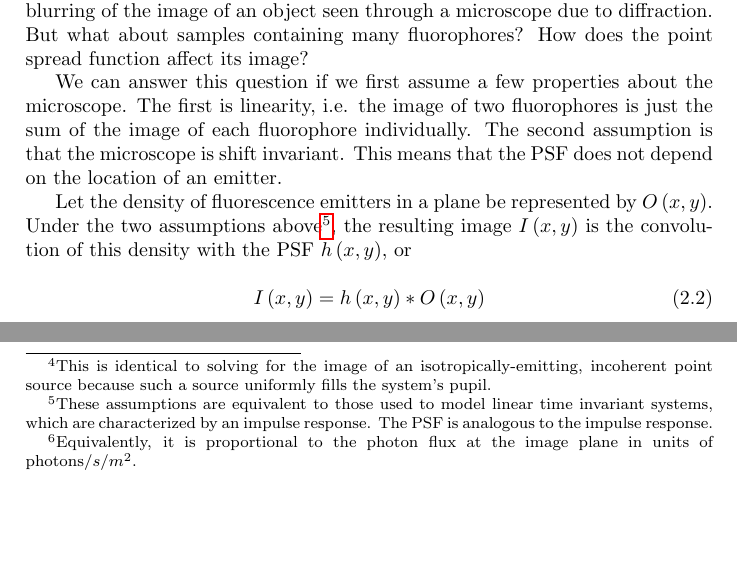
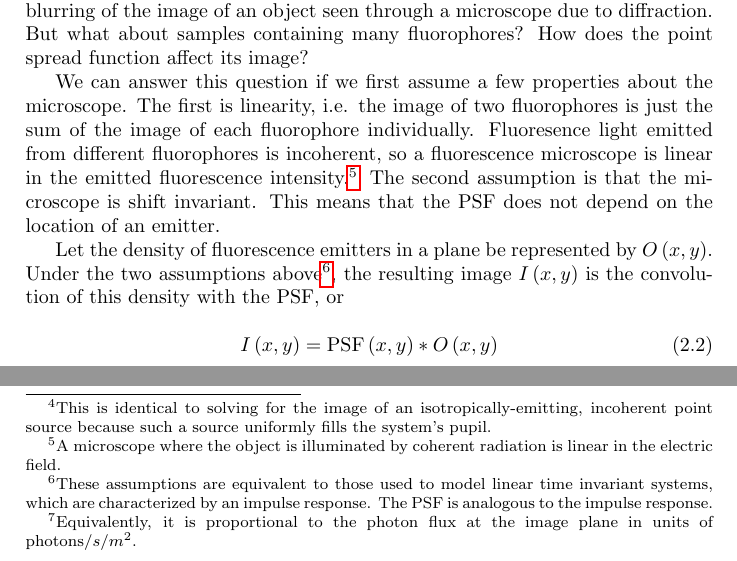
Before and after one commit to kmdouglass/teaching, a LaTeX thesis (texts/smlm-lab-course/smlm-lab-manual.tex): two parts of page 8 of 20, joined at a grey line, cut so that both start at the same text, the shorter picture padded with empty space. Compiled offline with pdfLaTeX.

Commit message:
Clarify PSF as incoherent in the image formation section

```diff
--- a/texts/smlm-lab-course/smlm-lab-manual.tex
+++ b/texts/smlm-lab-course/smlm-lab-manual.tex
@@ -93,12 +93,12 @@ The expression for the Airy disk is derived from scalar diffraction theory, i.e.
 
 Since the PSF is by definition the image of an infinitesimally small emitter and because it has a finite spatial extent, it follows that the PSF is a measure of the blurring of the image of an object seen through a microscope due to diffraction. But what about samples containing many fluorophores? How does the point spread function affect its image?
 
-We can answer this question if we first assume a few properties about the microscope. The first is linearity, i.e. the image of two fluorophores is just the sum of the image of each fluorophore individually. The second assumption is that the microscope is shift invariant. This means that the PSF does not depend on the location of an emitter.
+We can answer this question if we first assume a few properties about the microscope. The first is linearity, i.e. the image of two fluorophores is just the sum of the image of each fluorophore individually. Fluoresence light emitted from different fluorophores is incoherent, so a fluorescence microscope is linear in the emitted fluorescence intensity.\footnote{A microscope where the object is illuminated by coherent radiation is linear in the electric field.} The second assumption is that the microscope is shift invariant. This means that the PSF does not depend on the location of an emitter.
 
-Let the density of fluorescence emitters in a plane be represented by $O \left(x, y\right)$. Under the two assumptions above\footnote{These assumptions are equivalent to those used to model linear time invariant systems, which are characterized by an impulse response. The PSF is analogous to the impulse response.}, the resulting image $I \left(x, y\right)$ is the convolution of this density with the PSF $h \left(x, y\right)$, or
+Let the density of fluorescence emitters in a plane be represented by $O \left(x, y\right)$. Under the two assumptions above\footnote{These assumptions are equivalent to those used to model linear time invariant systems, which are characterized by an impulse response. The PSF is analogous to the impulse response.}, the resulting image $I \left(x, y\right)$ is the convolution of this density with the PSF, or
 
 \begin{equation} \label{eq:image-formation}
-    I \left(x, y\right) = h \left(x, y\right) \ast O \left(x, y\right)
+    I \left(x, y\right) = \text{PSF} \left(x, y\right) \ast O \left(x, y\right)
 \end{equation}
 
 We can reduce the degree of blurring by increasing the numerical aperture of the objective, which has the effect of reducing the size of the PSF. Ultimately, however, diffraction prevents us from shrinking the PSF down to a point. As a result, a microscope image will never exactly reproduce an image of the object.
```
Also changed, not shown: texts/smlm-lab-course/smlm-lab-manual.tex (2 more changed lines).
